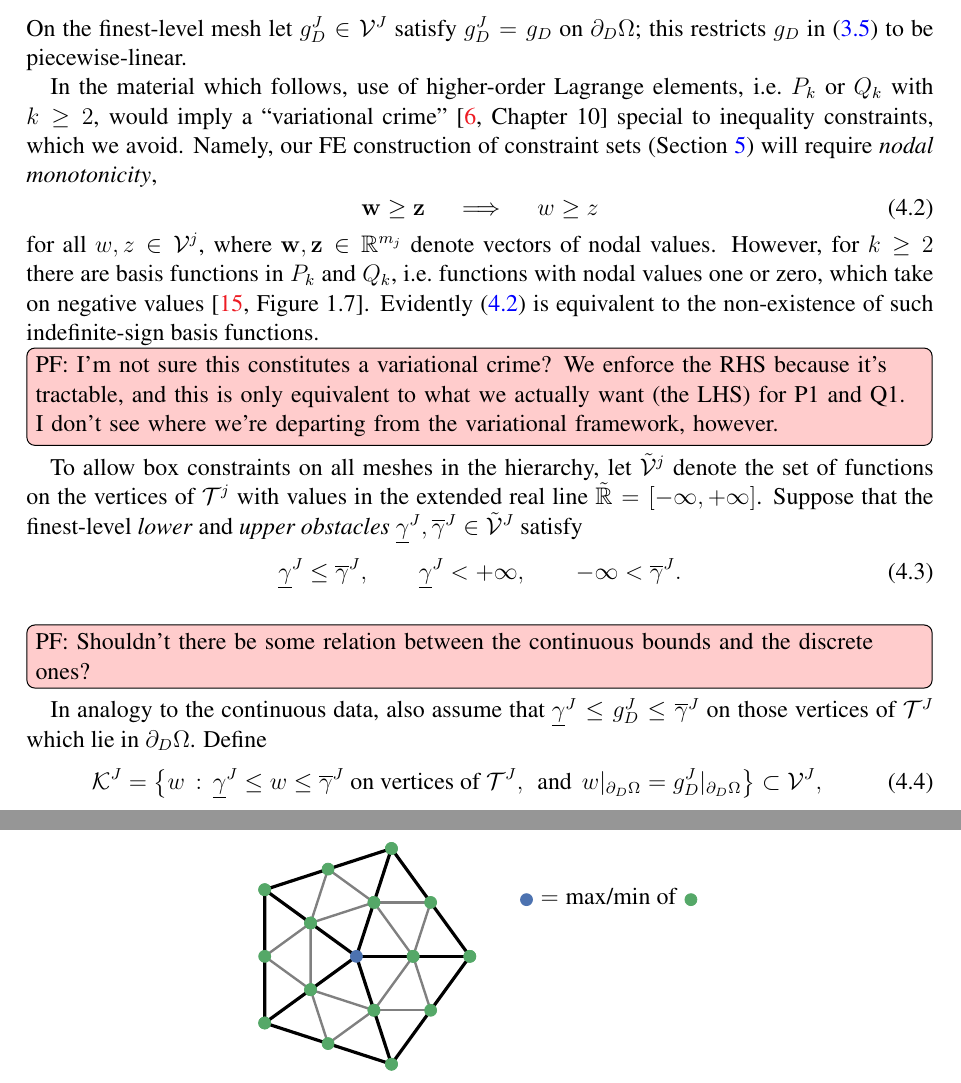
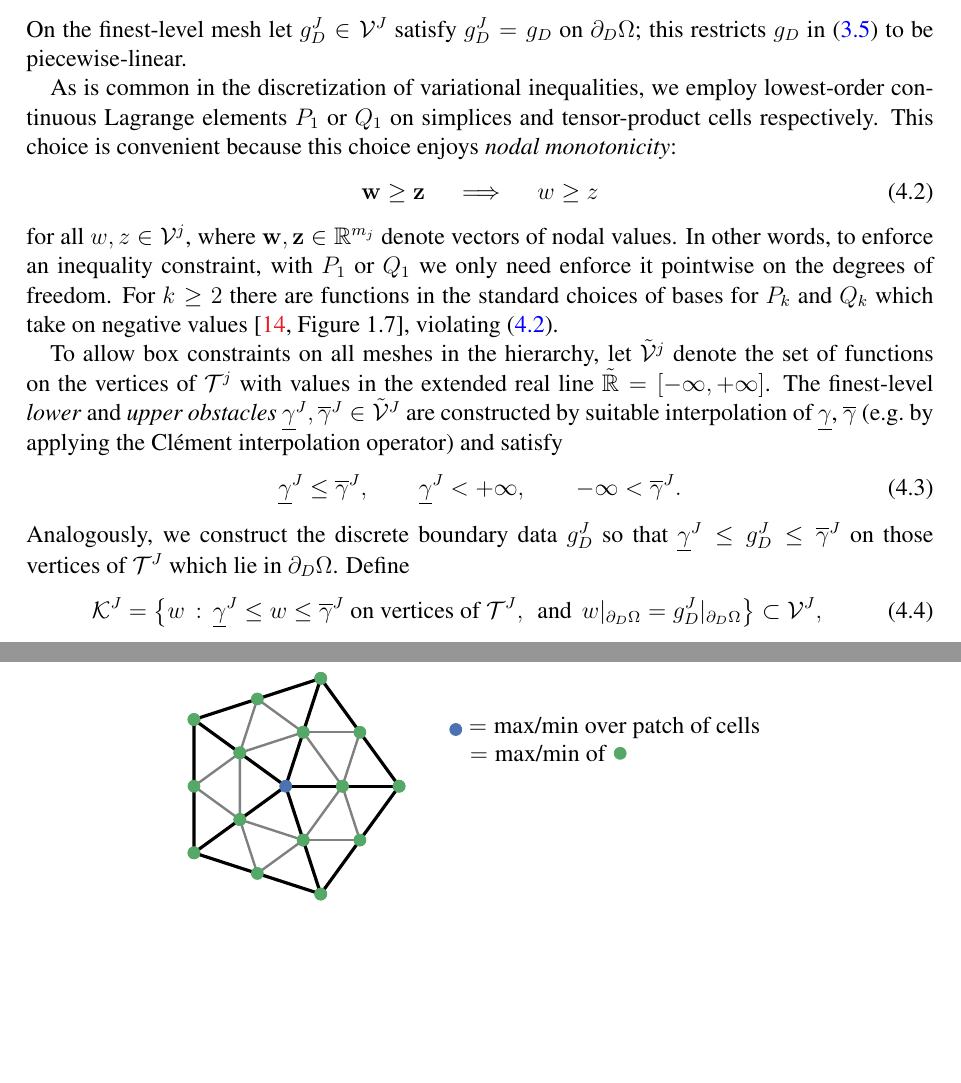
Before and after one commit to bueler/mcd-extended, a LaTeX paper (paper/fascd.tex, which reads paper/tikz/Rplusminus.tex): two parts of pages 9 and 11 of 30, joined at a grey line, cut so that both start at the same text, the shorter picture padded with empty space. Compiled offline with pdfLaTeX.

Commit message:
Some edits to section 4

```diff
--- a/paper/fascd.tex
+++ b/paper/fascd.tex
@@ -422,19 +422,17 @@ The mesh hierarchy and FE spaces can be constructed by standard nested refinemen
 \end{equation}
 On the finest-level mesh let $g_D^J \in \mathcal{V}^J$ satisfy $g_D^J = g_D$ on $\partial_D \Omega$; this restricts $g_D$ in \eqref{eq:originalconstraintset} to be piecewise-linear.
 
-In the material which follows, use of higher-order Lagrange elements, i.e.~$P_k$ or $Q_k$ with $k\ge 2$, would imply a ``variational crime'' \cite[Chapter 10]{BrennerScott2007} special to inequality constraints, which we avoid.  Namely, our FE construction of constraint sets (Section \ref{sec:cdmultilevel}) will require \emph{nodal monotonicity},
+As is common in the discretization of variational inequalities, we employ lowest-order continuous Lagrange elements $P_1$ or $Q_1$ on simplices and tensor-product cells respectively. This choice is convenient because this choice enjoys \emph{nodal monotonicity}:
 \begin{equation}
 \bw \ge \bz \quad \implies \quad w \ge z \label{eq:nodalmonotonicity}
 \end{equation}
-for all $w,z \in \mathcal{V}^j$, where $\bw,\bz \in \RR^{m_j}$ denote vectors of nodal values.  However, for $k\ge 2$ there are basis functions in $P_k$ and $Q_k$, i.e.~functions with nodal values one or zero, which take on negative values \cite[Figure 1.7]{Elmanetal2014}.  Evidently \eqref{eq:nodalmonotonicity} is equivalent to the non-existence of such indefinite-sign basis functions.
-\pef{I'm not sure this constitutes a variational crime? We enforce the RHS because it's tractable, and this is only equivalent to what we actually want (the LHS) for P1 and Q1. I don't see where we're departing from the variational framework, however.}
+for all $w,z \in \mathcal{V}^j$, where $\bw,\bz \in \RR^{m_j}$ denote vectors of nodal values. In other words, to enforce an inequality constraint, with $P_1$ or $Q_1$ we only need enforce it pointwise on the degrees of freedom. For $k\ge 2$ there are functions in the standard choices of bases for $P_k$ and $Q_k$ which take on negative values \cite[Figure 1.7]{Elmanetal2014}, violating \eqref{eq:nodalmonotonicity}.
 
-To allow box constraints on all meshes in the hierarchy, let $\tilde{\mathcal{V}}^j$ denote the set of functions on the vertices of $\mathcal{T}^j$ with values in the extended real line $\tilde{\RR} = [-\infty,+\infty]$.  Suppose that the finest-level \emph{lower} and \emph{upper obstacles} $\underline{\gamma}^J, \overline{\gamma}^J \in \tilde{\mathcal{V}}^J$ satisfy
+To allow box constraints on all meshes in the hierarchy, let $\tilde{\mathcal{V}}^j$ denote the set of functions on the vertices of $\mathcal{T}^j$ with values in the extended real line $\tilde{\RR} = [-\infty,+\infty]$.  The finest-level \emph{lower} and \emph{upper obstacles} $\underline{\gamma}^J, \overline{\gamma}^J \in \tilde{\mathcal{V}}^J$ are constructed by suitable interpolation of $\underline{\gamma}$, $\overline{\gamma}$ (e.g.~by applying the Cl\'ement interpolation operator) and satisfy
 \begin{equation}
 \underline{\gamma}^J \le \overline{\gamma}^J, \qquad \underline{\gamma}^J < +\infty, \qquad -\infty < \overline{\gamma}^J. \label{eq:fe:boxconstraintrequirements}
 \end{equation}
-\pef{Shouldn't there be some relation between the continuous bounds and the discrete ones?}
-In analogy to the continuous data, also assume that $\underline{\gamma}^J \le g_D^J \le \overline{\gamma}^J$ on those vertices of $\mathcal{T}^J$ which lie in $\partial_D \Omega$.  Define
+Analogously, we construct the discrete boundary data $g_D^J$ so that $\underline{\gamma}^J \le g_D^J \le \overline{\gamma}^J$ on those vertices of $\mathcal{T}^J$ which lie in $\partial_D \Omega$.  Define
 \begin{equation}
 \mathcal{K}^J = \left\{w\,:\,\underline{\gamma}^J \le w \le \overline{\gamma}^J \text{ on vertices of } \mathcal{T}^J, \, \text{ and } \, w|_{\partial_D\Omega} = g_D^J|_{\partial_D\Omega}\right\} \subset \mathcal{V}^J, \label{eq:fe:fineconstraintset}
 \end{equation}
--- a/paper/tikz/Rplusminus.tex
+++ b/paper/tikz/Rplusminus.tex
@@ -28,6 +28,7 @@
   \filldraw[seabornblue] (0, 0) circle (1.5pt);
   \node (expl) at (1.5, 0.5) {};
   \filldraw[seabornblue] (expl) circle (1.5pt);
-  \node at (2.25, 0.525) {$= \text{max/min of }$};  % I'm sure there's a better way to place this, but tikz mystifies me
-  \filldraw[seaborngreen] (2.95, 0.5) circle (1.5pt);
+  \node at (2.9, 0.5125) {$= \text{max/min over patch of cells}$};  % I'm sure there's a better way to place this, but tikz mystifies me
+  \node at (2.25, 0.2925) {$= \text{max/min of }$};  % I'm sure there's a better way to place this, but tikz mystifies me
+  \filldraw[seaborngreen] (2.95, 0.29) circle (1.5pt);
 \end{tikzpicture}
```
Also changed, not shown: paper/fascd.tex (6 more changed lines).
